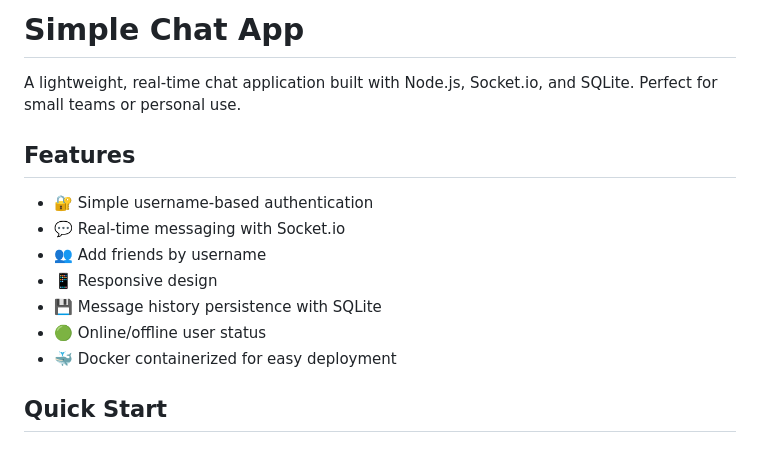
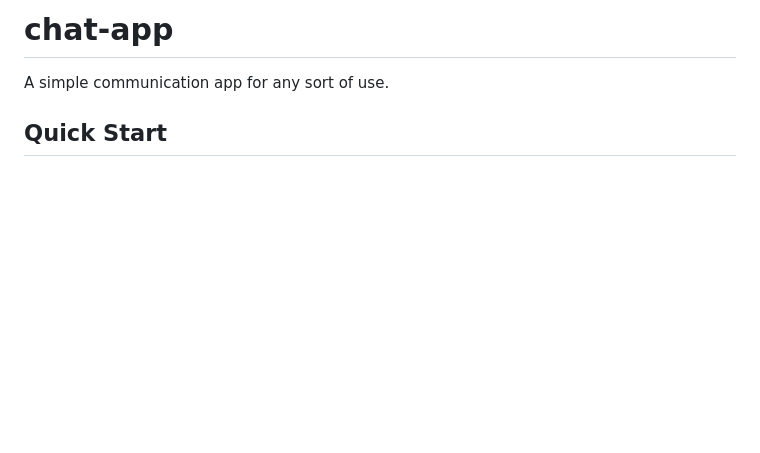
Before and after one commit to Jamesy-tech/chat-app, a Markdown page: README.md, the part around the change. GitHub-like rendering; blank space fills up the shorter version.

```diff
--- a/README.md
+++ b/README.md
@@ -1,16 +1,5 @@
-# Simple Chat App
-
-A lightweight, real-time chat application built with Node.js, Socket.io, and SQLite. Perfect for small teams or personal use.
-
-## Features
-
-- 🔐 Simple username-based authentication
-- 💬 Real-time messaging with Socket.io
-- 👥 Add friends by username
-- 📱 Responsive design
-- 💾 Message history persistence with SQLite
-- 🟢 Online/offline user status
-- 🐳 Docker containerized for easy deployment
+# chat-app
+A simple communication app for any sort of use.
 
 ## Quick Start
 
```
